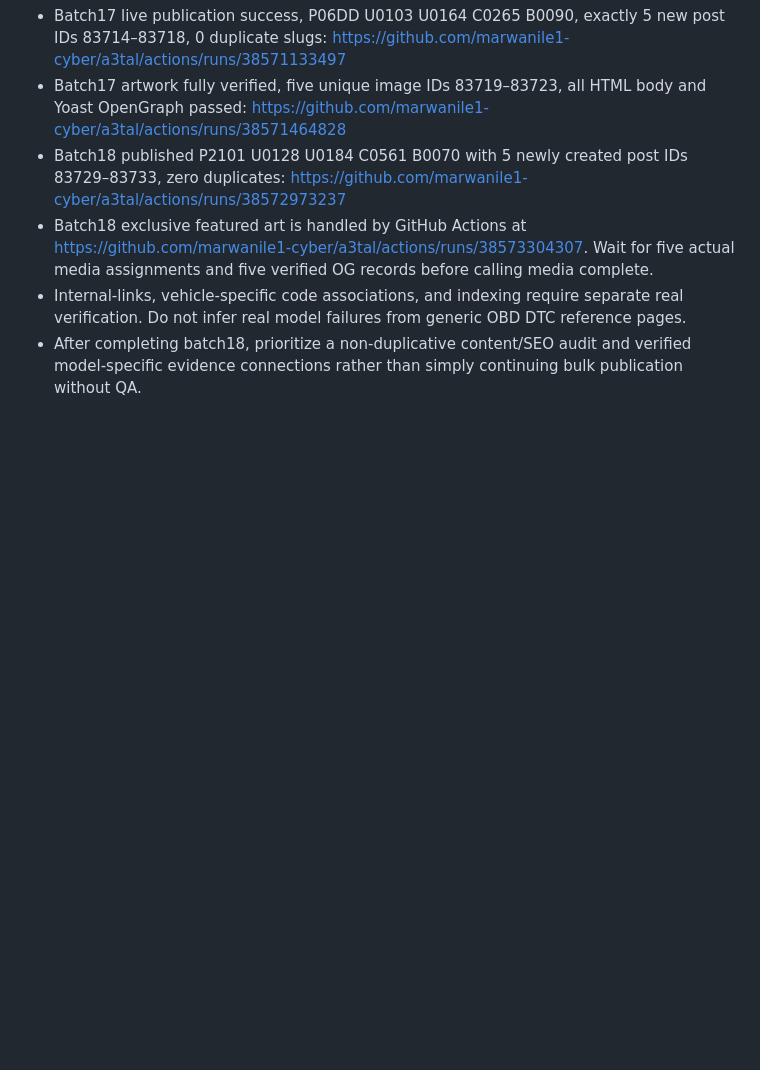
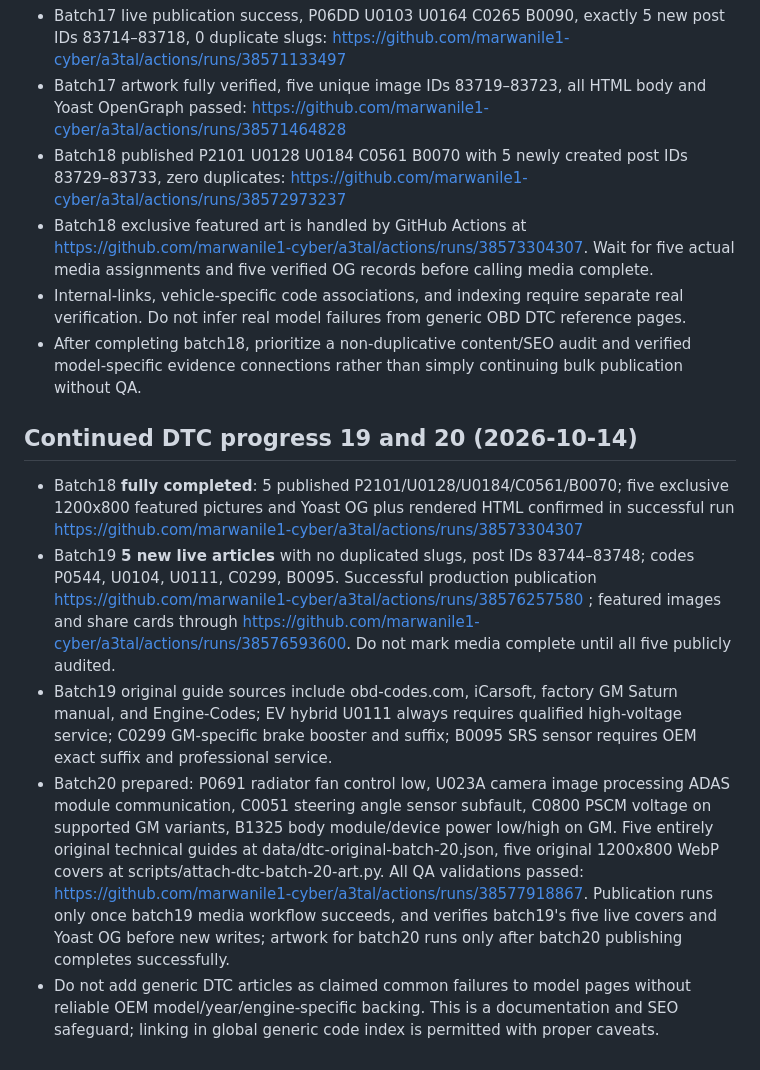
Before and after one commit to marwanile1-cyber/a3tal, a Markdown page: data/dtc-arabic-expansion-roadmap.md, the part around the change. Rendered like a GitHub page; blank space fills up the shorter version.

Commit message:
docs(dtc): document 65-guide milestone, original batch19 success and batch20 gated release

```diff
--- a/data/dtc-arabic-expansion-roadmap.md
+++ b/data/dtc-arabic-expansion-roadmap.md
@@ -184,3 +184,11 @@ Automatic gate: only after full successful batch15 artwork/OG verified publish b
 - Batch18 exclusive featured art is handled by GitHub Actions at https://github.com/marwanile1-cyber/a3tal/actions/runs/38573304307. Wait for five actual media assignments and five verified OG records before calling media complete.
 - Internal-links, vehicle-specific code associations, and indexing require separate real verification. Do not infer real model failures from generic OBD DTC reference pages.
 - After completing batch18, prioritize a non-duplicative content/SEO audit and verified model-specific evidence connections rather than simply continuing bulk publication without QA.
+
+
+## Continued DTC progress 19 and 20 (2026-10-14)
+- Batch18 **fully completed**: 5 published P2101/U0128/U0184/C0561/B0070; five exclusive 1200x800 featured pictures and Yoast OG plus rendered HTML confirmed in successful run https://github.com/marwanile1-cyber/a3tal/actions/runs/38573304307
+- Batch19 **5 new live articles** with no duplicated slugs, post IDs 83744–83748; codes P0544, U0104, U0111, C0299, B0095. Successful production publication https://github.com/marwanile1-cyber/a3tal/actions/runs/38576257580 ; featured images and share cards through https://github.com/marwanile1-cyber/a3tal/actions/runs/38576593600. Do not mark media complete until all five publicly audited.
+- Batch19 original guide sources include obd-codes.com, iCarsoft, factory GM Saturn manual, and Engine-Codes; EV hybrid U0111 always requires qualified high-voltage service; C0299 GM-specific brake booster and suffix; B0095 SRS sensor requires OEM exact suffix and professional service.
+- Batch20 prepared: P0691 radiator fan control low, U023A camera image processing ADAS module communication, C0051 steering angle sensor subfault, C0800 PSCM voltage on supported GM variants, B1325 body module/device power low/high on GM. Five entirely original technical guides at data/dtc-original-batch-20.json, five original 1200x800 WebP covers at scripts/attach-dtc-batch-20-art.py. All QA validations passed: https://github.com/marwanile1-cyber/a3tal/actions/runs/38577918867. Publication runs only once batch19 media workflow succeeds, and verifies batch19's five live covers and Yoast OG before new writes; artwork for batch20 runs only after batch20 publishing completes successfully.
+- Do not add generic DTC articles as claimed common failures to model pages without reliable OEM model/year/engine-specific backing. This is a documentation and SEO safeguard; linking in global generic code index is permitted with proper caveats.
```
